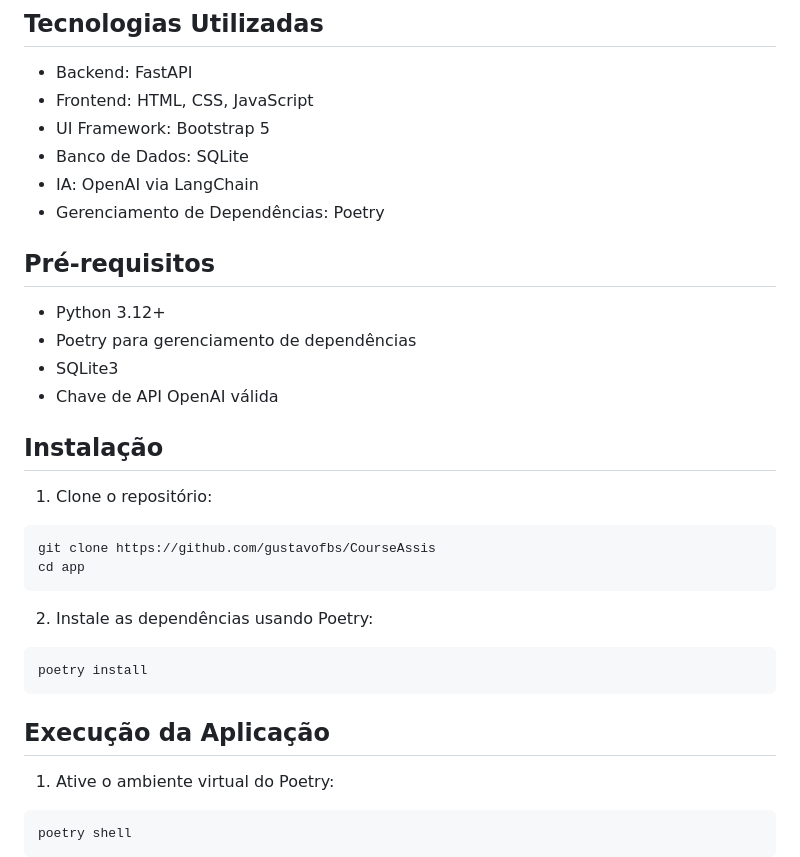
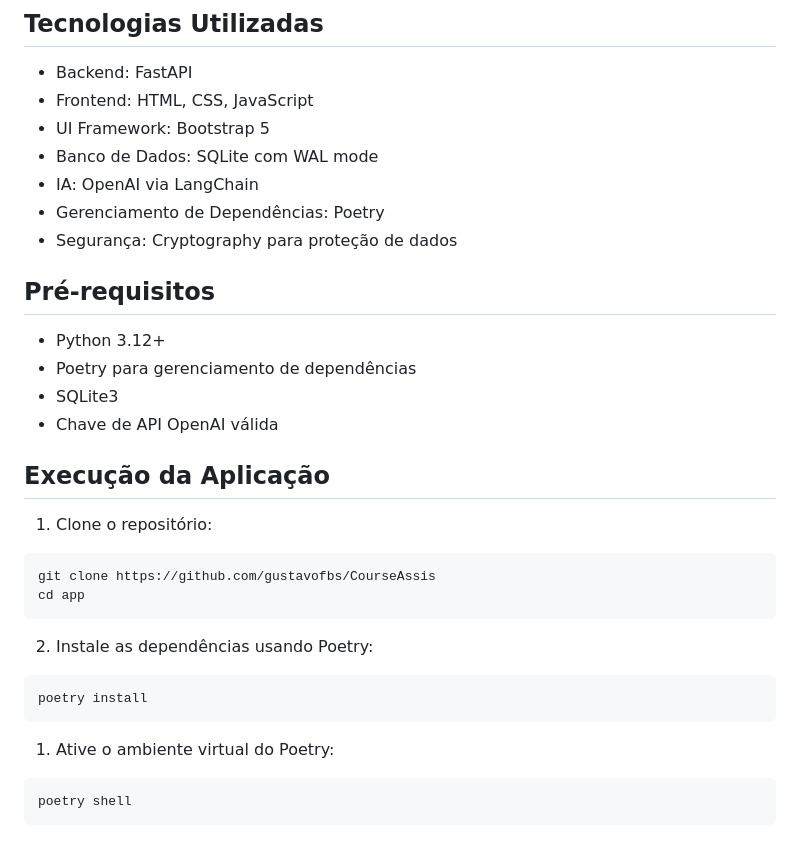
Before and after one commit to gustavofbs/CourseAssis, a Markdown page: README.md, the part around the change printed below. Rendered like a GitHub page.

````diff
--- a/README.md
+++ b/README.md
@@ -35,9 +35,10 @@ Um sistema completo para auxiliar estudantes em sua jornada de aprendizado, ofer
 - Backend: FastAPI
 - Frontend: HTML, CSS, JavaScript
 - UI Framework: Bootstrap 5
-- Banco de Dados: SQLite
+- Banco de Dados: SQLite com WAL mode
 - IA: OpenAI via LangChain
 - Gerenciamento de Dependências: Poetry
+- Segurança: Cryptography para proteção de dados
 
 ## Pré-requisitos
 
@@ -46,7 +47,7 @@ Um sistema completo para auxiliar estudantes em sua jornada de aprendizado, ofer
 - SQLite3
 - Chave de API OpenAI válida
 
-## Instalação
+## Execução da Aplicação
 
 1. Clone o repositório:
 ```bash
@@ -58,8 +59,6 @@ cd app
 ```bash
 poetry install
 ```
-
-## Execução da Aplicação
 
 1. Ative o ambiente virtual do Poetry:
 ```bash
````
Also changed, not shown: other parts of README.md (+39 -8 lines).
